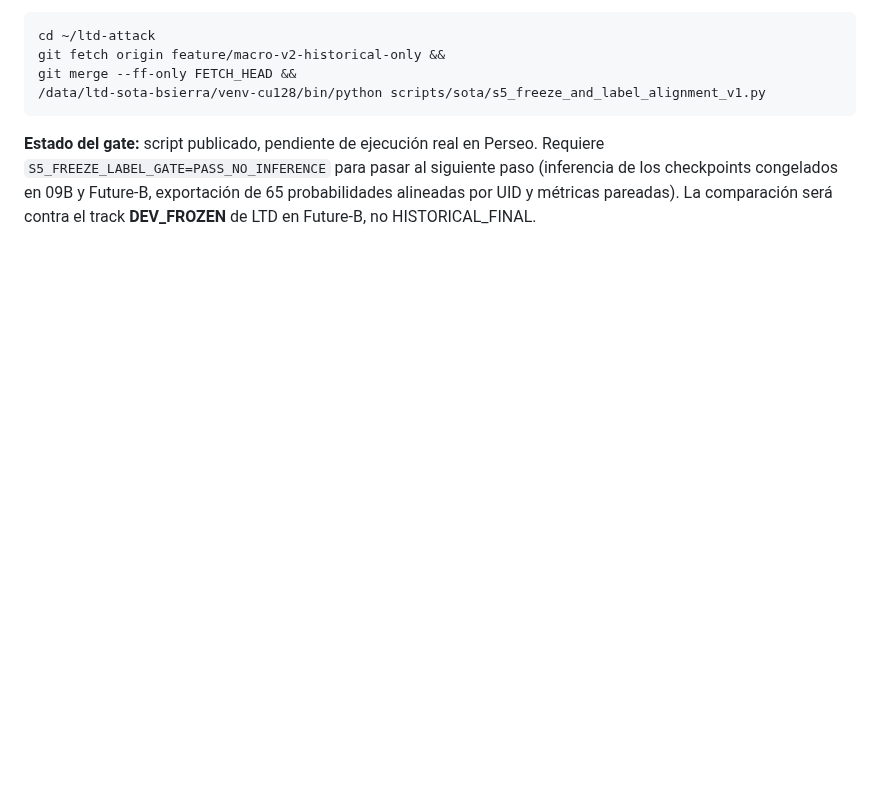
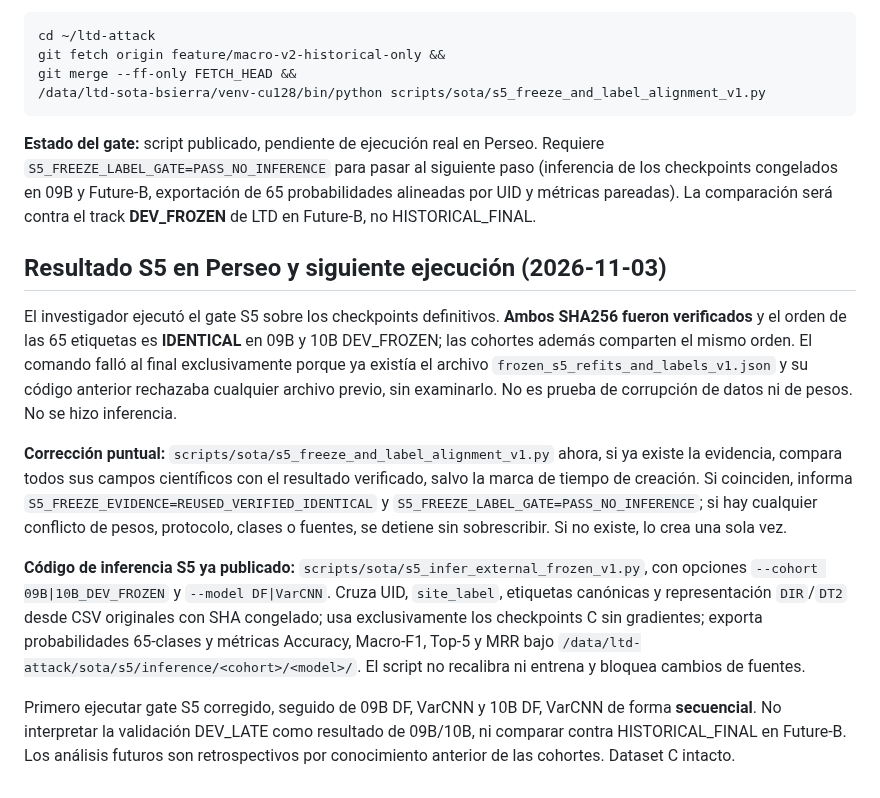
Before and after one commit to a52290451/ltd-attack, a Markdown page: docs/research/SOTA_S4_FINAL_REFITS_TO_S5_20261102.md, the part around the change. Rendered like a GitHub page; blank space fills up the shorter version.

Commit message:
research S5: document verified DF/VarCNN and 65 labels, idempotent immutable freeze, and executable frozen external inference

````diff
--- a/docs/research/SOTA_S4_FINAL_REFITS_TO_S5_20261102.md
+++ b/docs/research/SOTA_S4_FINAL_REFITS_TO_S5_20261102.md
@@ -31,3 +31,13 @@ git merge --ff-only FETCH_HEAD &&
 ```
 
 **Estado del gate:** script publicado, pendiente de ejecución real en Perseo. Requiere `S5_FREEZE_LABEL_GATE=PASS_NO_INFERENCE` para pasar al siguiente paso (inferencia de los checkpoints congelados en 09B y Future-B, exportación de 65 probabilidades alineadas por UID y métricas pareadas). La comparación será contra el track **DEV_FROZEN** de LTD en Future-B, no HISTORICAL_FINAL.
+
+## Resultado S5 en Perseo y siguiente ejecución (2026-11-03)
+
+El investigador ejecutó el gate S5 sobre los checkpoints definitivos. **Ambos SHA256 fueron verificados** y el orden de las 65 etiquetas es **IDENTICAL** en 09B y 10B DEV_FROZEN; las cohortes además comparten el mismo orden. El comando falló al final exclusivamente porque ya existía el archivo `frozen_s5_refits_and_labels_v1.json` y su código anterior rechazaba cualquier archivo previo, sin examinarlo. No es prueba de corrupción de datos ni de pesos. No se hizo inferencia.
+
+**Corrección puntual:** `scripts/sota/s5_freeze_and_label_alignment_v1.py` ahora, si ya existe la evidencia, compara todos sus campos científicos con el resultado verificado, salvo la marca de tiempo de creación. Si coinciden, informa `S5_FREEZE_EVIDENCE=REUSED_VERIFIED_IDENTICAL` y `S5_FREEZE_LABEL_GATE=PASS_NO_INFERENCE`; si hay cualquier conflicto de pesos, protocolo, clases o fuentes, se detiene sin sobrescribir. Si no existe, lo crea una sola vez.
+
+**Código de inferencia S5 ya publicado:** `scripts/sota/s5_infer_external_frozen_v1.py`, con opciones `--cohort 09B|10B_DEV_FROZEN` y `--model DF|VarCNN`. Cruza UID, `site_label`, etiquetas canónicas y representación `DIR`/`DT2` desde CSV originales con SHA congelado; usa exclusivamente los checkpoints C sin gradientes; exporta probabilidades 65-clases y métricas Accuracy, Macro-F1, Top-5 y MRR bajo `/data/ltd-attack/sota/s5/inference/<cohort>/<model>/`. El script no recalibra ni entrena y bloquea cambios de fuentes.
+
+Primero ejecutar gate S5 corregido, seguido de 09B DF, VarCNN y 10B DF, VarCNN de forma **secuencial**. No interpretar la validación DEV_LATE como resultado de 09B/10B, ni comparar contra HISTORICAL_FINAL en Future-B. Los análisis futuros son retrospectivos por conocimiento anterior de las cohortes. Dataset C intacto.
````
